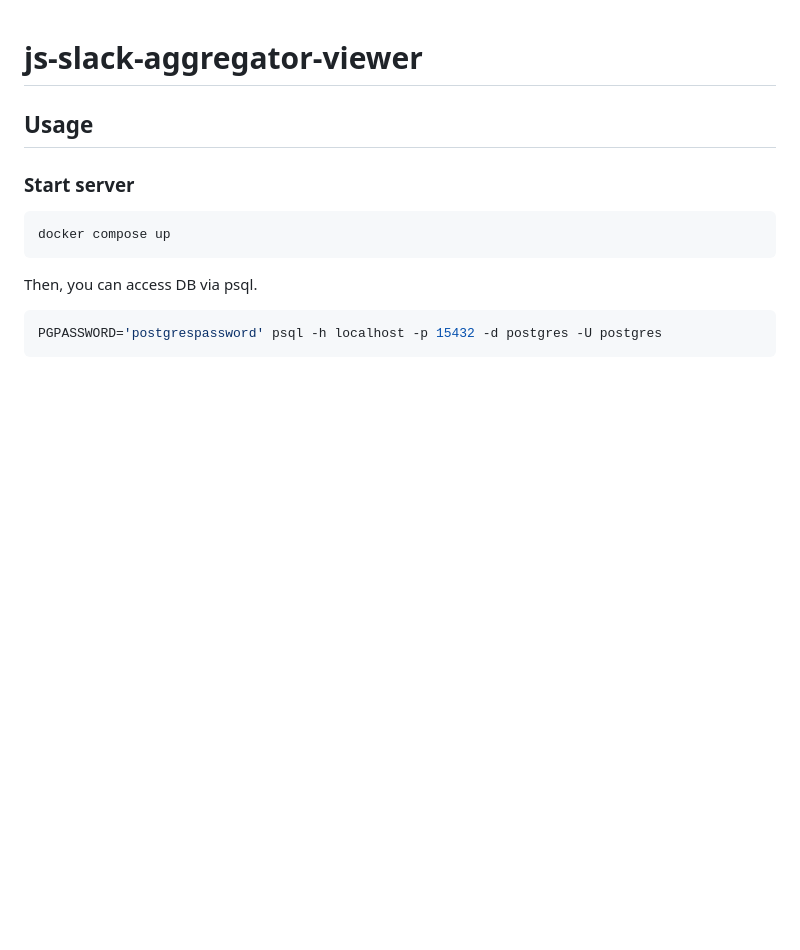
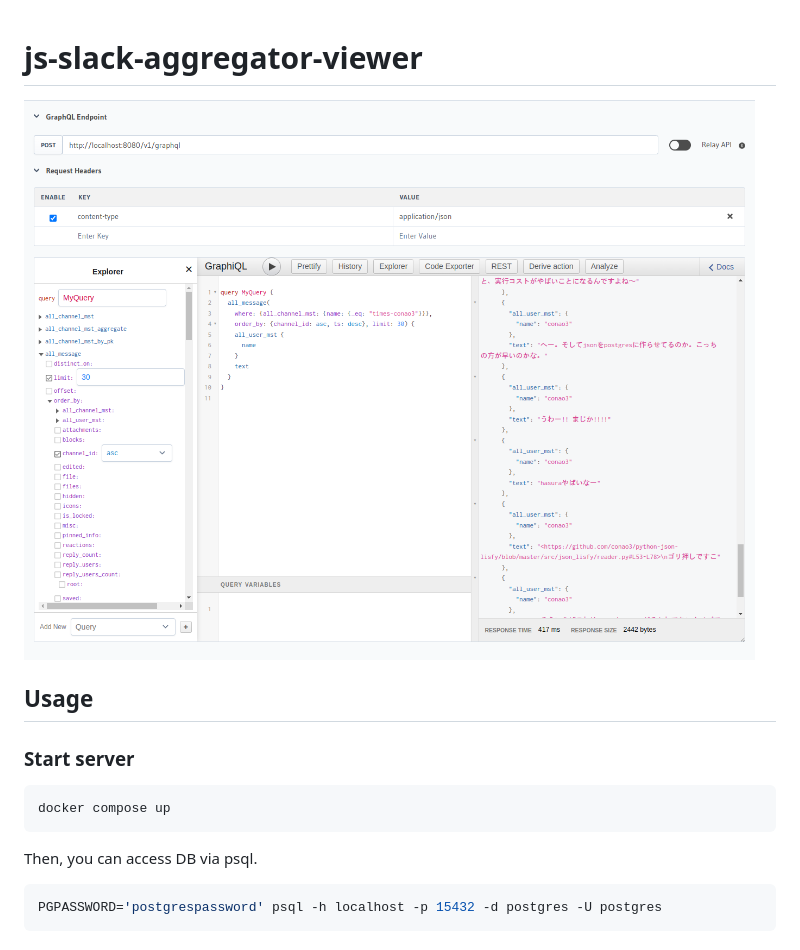
Before and after one commit to conao3/hasura-slack-aggregator, a Markdown page: README.md, the part around the change. GitHub-like rendering; pictures changed too: blob/hasura.png (added); blank space fills up the shorter version.

Commit message:
add hasura ss

```diff
--- a/README.md
+++ b/README.md
@@ -1,4 +1,6 @@
 # js-slack-aggregator-viewer
+
+![](./blob/hasura.png)
 
 ## Usage
 
```
